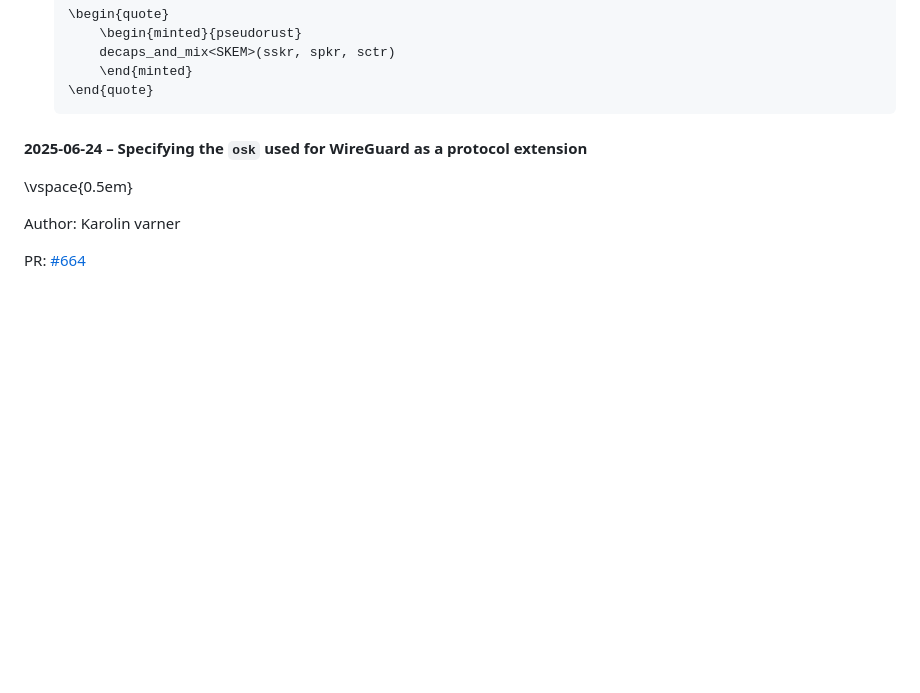
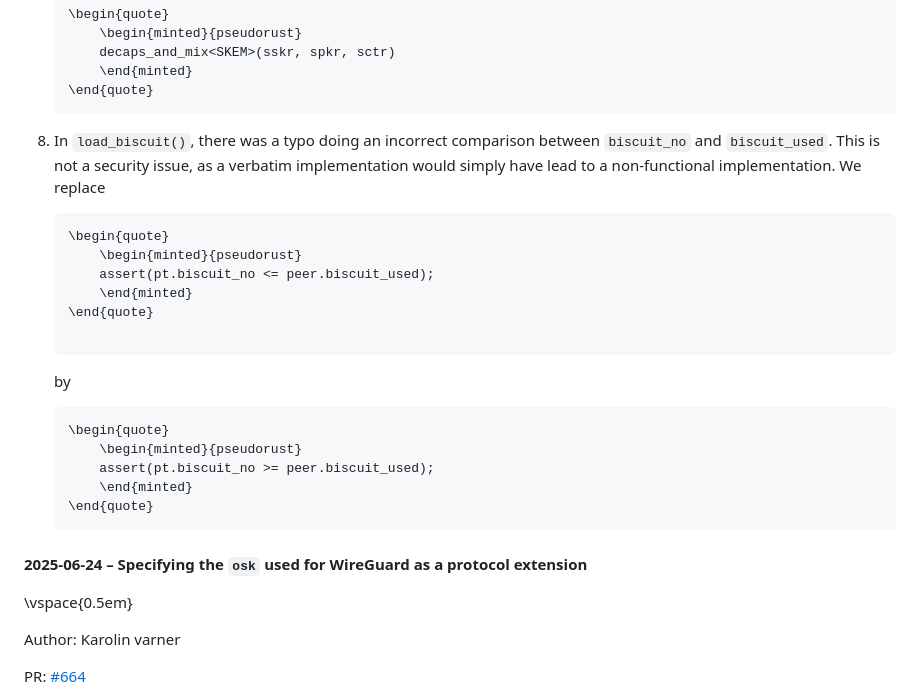
Before and after one commit to rosenpass/rosenpass, a Markdown page: papers/whitepaper.md, the part around one of its changes. Rendered like a GitHub page; blank space fills up the shorter version.

Commit message:
fix(whitepaper): Incorrect biscuit_no comparison in load_biscuit()

````diff
--- a/papers/whitepaper.md
+++ b/papers/whitepaper.md
@@ -802,6 +802,26 @@ Changes, in particular:
     \end{quote}
     ```
 
+8. In `load_biscuit()`, there was a typo doing an incorrect comparison between `biscuit_no` and `biscuit_used`. This is not a security issue, as a verbatim implementation would simply have lead to a non-functional implementation. We replace
+
+    ``` {=tex}
+    \begin{quote}
+        \begin{minted}{pseudorust}
+        assert(pt.biscuit_no <= peer.biscuit_used);
+        \end{minted}
+    \end{quote}
+
+    ```
+
+    by
+
+    ``` {=tex}
+    \begin{quote}
+        \begin{minted}{pseudorust}
+        assert(pt.biscuit_no >= peer.biscuit_used);
+        \end{minted}
+    \end{quote}
+    ```
 
 #### 2025-06-24 – Specifying the `osk` used for WireGuard as a protocol extension
 
````
Also changed, not shown: other parts of papers/whitepaper.md (+1 -1 lines).
